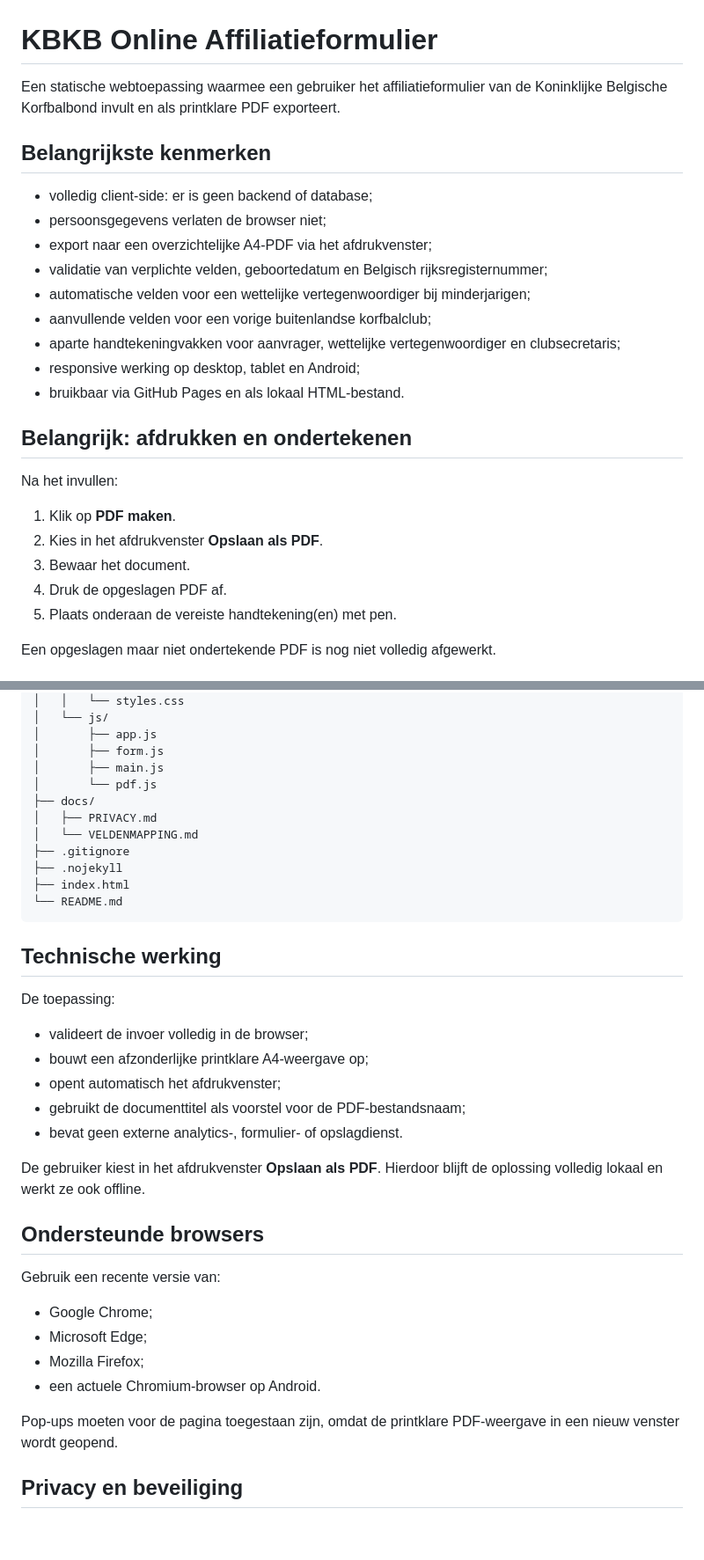
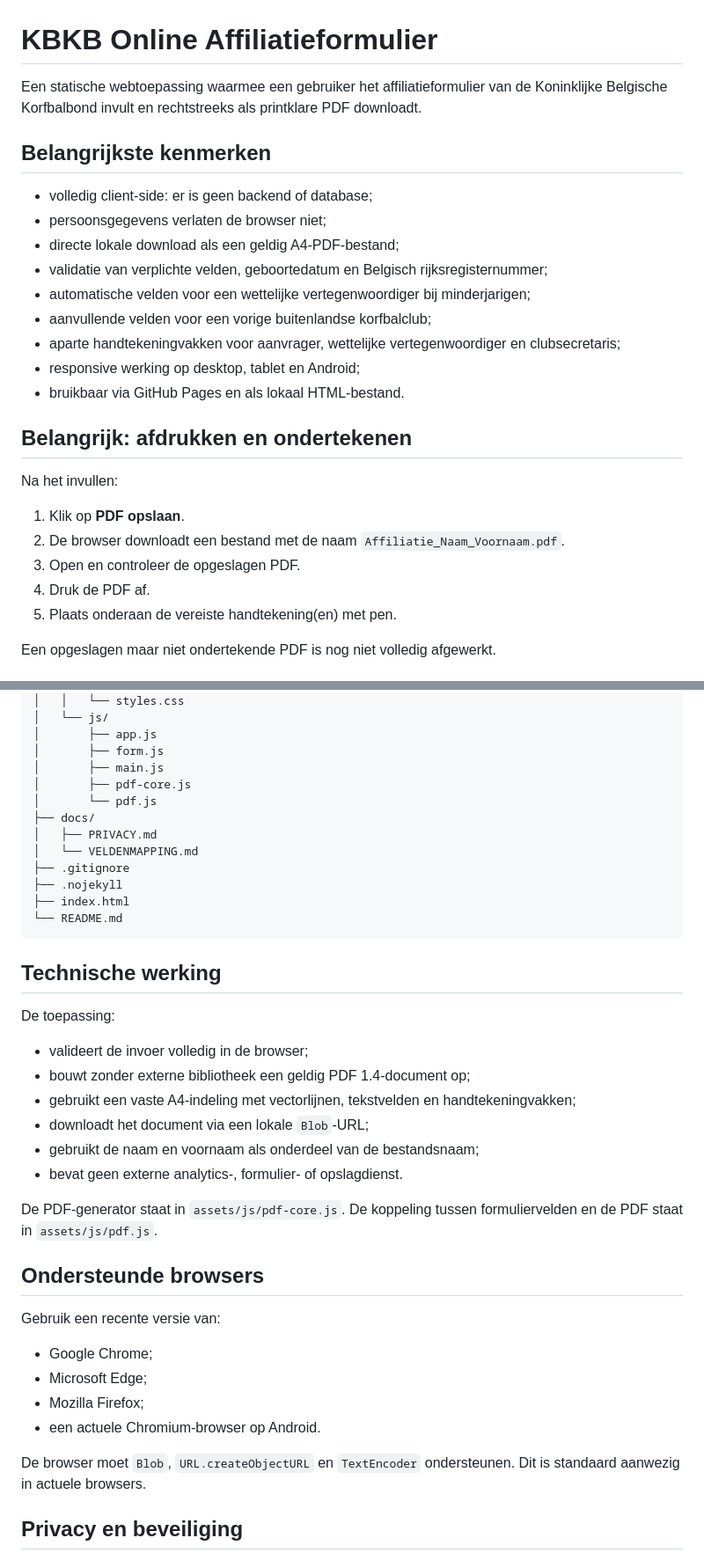
Before and after one commit to toby13dp/kbkb-online-affiliatieformulier, a Markdown page: README.md, 2 parts joined by grey strips. Shown at 88% size. GitHub-like rendering; blank space fills up the shorter version.

Commit message:
Documenteer directe PDF-download

```diff
--- a/README.md
+++ b/README.md
@@ -1,12 +1,12 @@
 # KBKB Online Affiliatieformulier
 
-Een statische webtoepassing waarmee een gebruiker het affiliatieformulier van de Koninklijke Belgische Korfbalbond invult en als printklare PDF exporteert.
+Een statische webtoepassing waarmee een gebruiker het affiliatieformulier van de Koninklijke Belgische Korfbalbond invult en rechtstreeks als printklare PDF downloadt.
 
 ## Belangrijkste kenmerken
 
 - volledig client-side: er is geen backend of database;
 - persoonsgegevens verlaten de browser niet;
-- export naar een overzichtelijke A4-PDF via het afdrukvenster;
+- directe lokale download als een geldig A4-PDF-bestand;
 - validatie van verplichte velden, geboortedatum en Belgisch rijksregisternummer;
 - automatische velden voor een wettelijke vertegenwoordiger bij minderjarigen;
 - aanvullende velden voor een vorige buitenlandse korfbalclub;
@@ -18,10 +18,10 @@ Een statische webtoepassing waarmee een gebruiker het affiliatieformulier van de
 
 Na het invullen:
 
-1. Klik op **PDF maken**.
-2. Kies in het afdrukvenster **Opslaan als PDF**.
-3. Bewaar het document.
-4. Druk de opgeslagen PDF af.
+1. Klik op **PDF opslaan**.
+2. De browser downloadt een bestand met de naam `Affiliatie_Naam_Voornaam.pdf`.
+3. Open en controleer de opgeslagen PDF.
+4. Druk de PDF af.
 5. Plaats onderaan de vereiste handtekening(en) met pen.
 
 Een opgeslagen maar niet ondertekende PDF is nog niet volledig afgewerkt.
@@ -64,6 +64,7 @@ Er is geen installatie, buildstap of internetverbinding nodig.
 │       ├── app.js
 │       ├── form.js
 │       ├── main.js
+│       ├── pdf-core.js
 │       └── pdf.js
 ├── docs/
 │   ├── PRIVACY.md
@@ -79,12 +80,13 @@ Er is geen installatie, buildstap of internetverbinding nodig.
 De toepassing:
 
 - valideert de invoer volledig in de browser;
-- bouwt een afzonderlijke printklare A4-weergave op;
-- opent automatisch het afdrukvenster;
-- gebruikt de documenttitel als voorstel voor de PDF-bestandsnaam;
+- bouwt zonder externe bibliotheek een geldig PDF 1.4-document op;
+- gebruikt een vaste A4-indeling met vectorlijnen, tekstvelden en handtekeningvakken;
+- downloadt het document via een lokale `Blob`-URL;
+- gebruikt de naam en voornaam als onderdeel van de bestandsnaam;
 - bevat geen externe analytics-, formulier- of opslagdienst.
 
-De gebruiker kiest in het afdrukvenster **Opslaan als PDF**. Hierdoor blijft de oplossing volledig lokaal en werkt ze ook offline.
+De PDF-generator staat in `assets/js/pdf-core.js`. De koppeling tussen formuliervelden en de PDF staat in `assets/js/pdf.js`.
 
 ## Ondersteunde browsers
 
@@ -95,7 +97,7 @@ Gebruik een recente versie van:
 - Mozilla Firefox;
 - een actuele Chromium-browser op Android.
 
-Pop-ups moeten voor de pagina toegestaan zijn, omdat de printklare PDF-weergave in een nieuw venster wordt geopend.
+De browser moet `Blob`, `URL.createObjectURL` en `TextEncoder` ondersteunen. Dit is standaard aanwezig in actuele browsers.
 
 ## Privacy en beveiliging
 
```
Also changed, not shown: other parts of README.md (+3 -3 lines).
